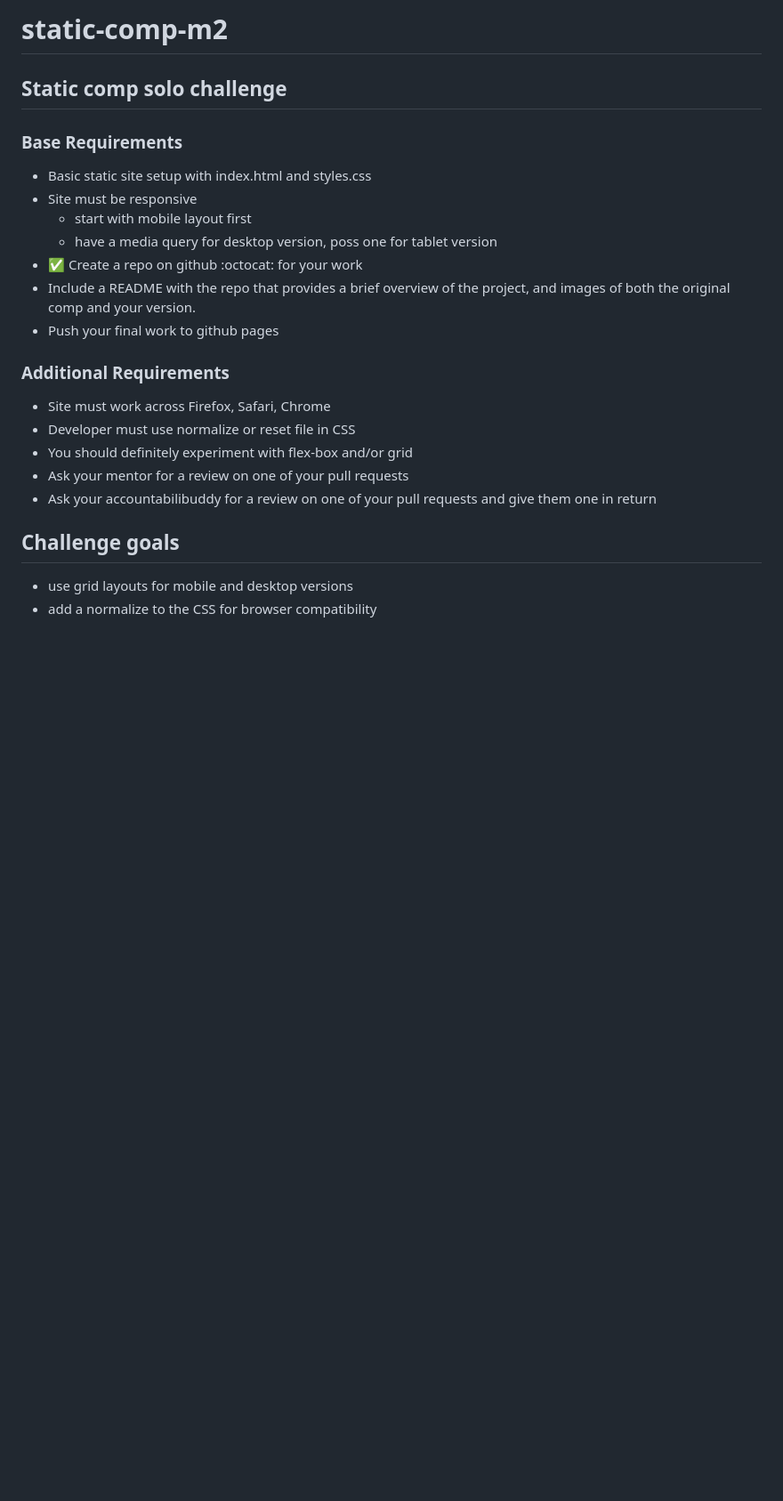
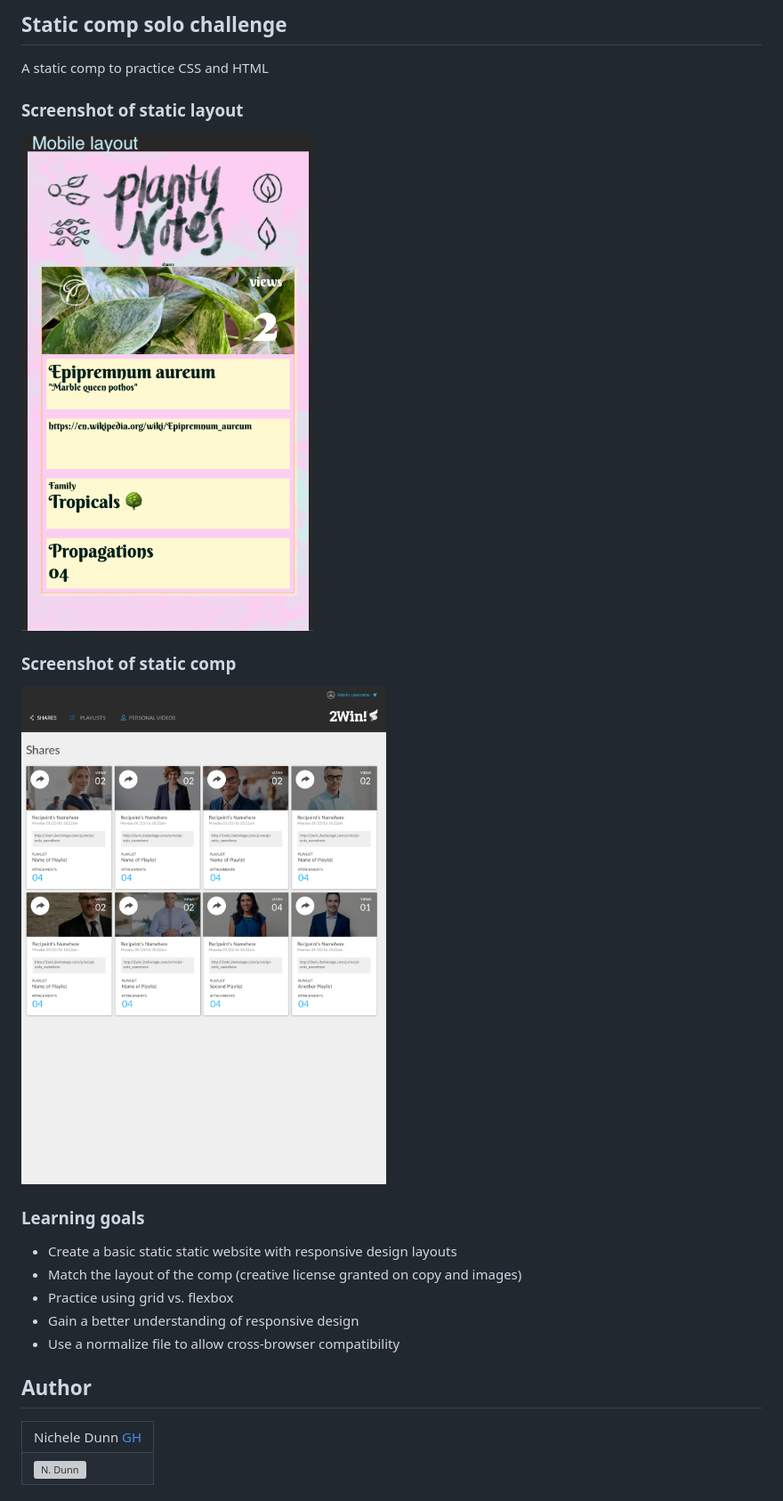
Before and after one commit to nichelicorn/planty-notes, a Markdown page: README.md, the part around the change printed below. Shown: that part at 89% size. Drawn GitHub-style; pictures changed too: assets/compLayout.jpeg (added), assets/screenshot1.png (added); blank space fills up the shorter version; grey boxes are pictures that could not be loaded.

Commit message:
📝 Update README

```diff
--- a/README.md
+++ b/README.md
@@ -1,21 +1,26 @@
-# static-comp-m2
+## Static comp solo challenge
+A static comp to practice CSS and HTML
 
-## Static comp solo challenge
-### Base Requirements
-* Basic static site setup with index.html and styles.css
-* Site must be responsive
-  * start with mobile layout first
-  * have a media query for desktop version, poss one for tablet version
-* ✅ Create a repo on github :octocat: for your work
-* Include a README with the repo that provides a brief overview of the project, and images of both the original comp and your version.
-* Push your final work to github pages
-### Additional Requirements
-* Site must work across Firefox, Safari, Chrome
-* Developer must use normalize or reset file in CSS
-* You should definitely experiment with flex-box and/or grid
-* Ask your mentor for a review on one of your pull requests
-* Ask your accountabilibuddy for a review on one of your pull requests and give them one in return
+### Screenshot of static layout
+![screenshot layout](./assets/screenshot1.png)
 
-## Challenge goals
-* use grid layouts for mobile and desktop versions
-* add a normalize to the CSS for browser compatibility
+### Screenshot of static comp
+![screenshot org](./assets/compLayout.jpeg)
+
+### Learning goals
+* Create a basic static static website with responsive design layouts
+* Match the layout of the comp (creative license granted on copy and images)
+* Practice using grid vs. flexbox
+* Gain a better understanding of responsive design
+* Use a normalize file to allow cross-browser compatibility
+
+## Author
+<table>
+    <tr>
+        <td> Nichele Dunn <a href="https://github.com/nichelicorn">GH</td>
+    </tr>
+    </tr>
+        <td><img src="https://avatars.githubusercontent.com/u/63027000?v=4" alt="N. Dunn" width="125" height="auto" /></td>
+    </tr>
+</table>
+
```
Also changed, not shown: other parts of README.md (+11 -0 lines), assets/css-logo.png (added), assets/html-logo.png (added).
